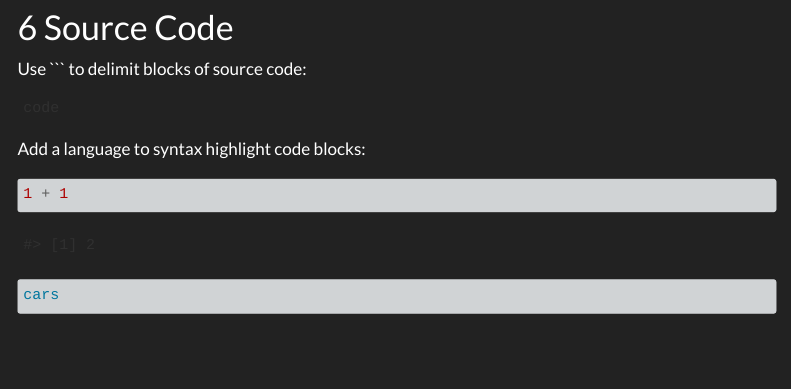
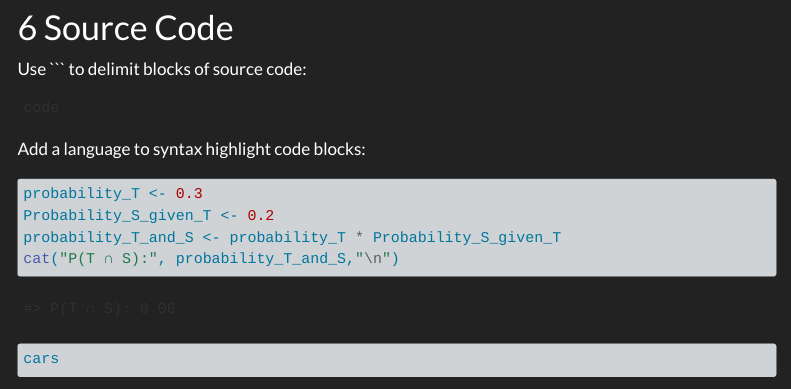
Before and after one commit to TUHHStartupEngineers-Classroom/cdsba-AhmedElbahat, a Quarto document (content/01_journal/01_probability.qmd): the page in a window 1100 px wide, from 3400 px down. Rendered offline with R 4.5, knitr and Pandoc in place of Quarto, with nearby package versions; menus at the side of the page are left out.

Commit message:
Probability_Task_1

````diff
--- a/content/01_journal/01_probability.qmd
+++ b/content/01_journal/01_probability.qmd
@@ -85,7 +85,10 @@ code
 Add a language to syntax highlight code blocks:
 
 ```{r}
-1 + 1
+probability_T <- 0.3
+Probability_S_given_T <- 0.2
+probability_T_and_S <- probability_T * Probability_S_given_T
+cat("P(T ∩ S):", probability_T_and_S,"\n")
 ```
 
 ```{r}
````
Also changed, not shown: content/01_journal/01_probability_files/figure-html/unnamed-chunk-3-1.png, 7 other files.
